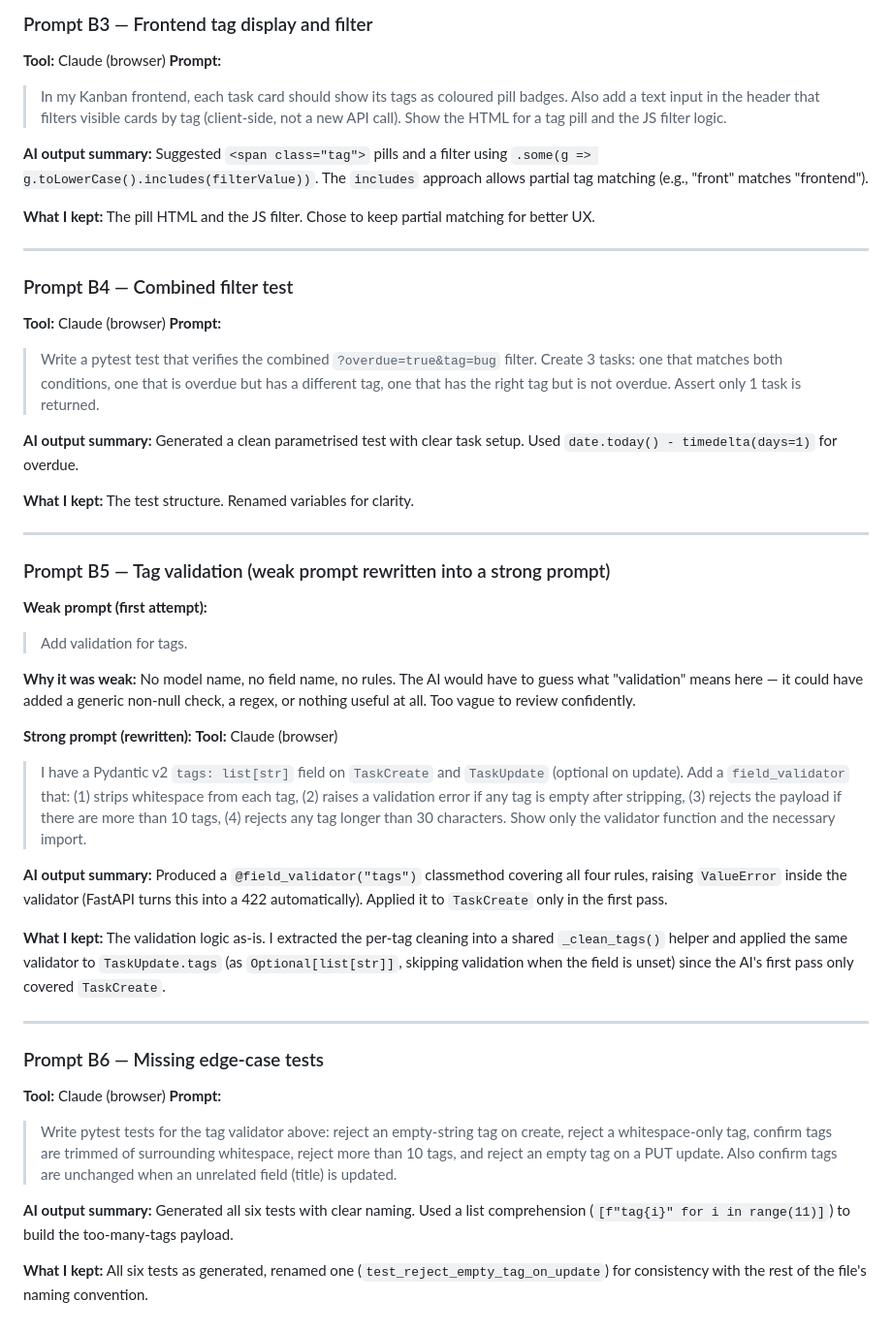
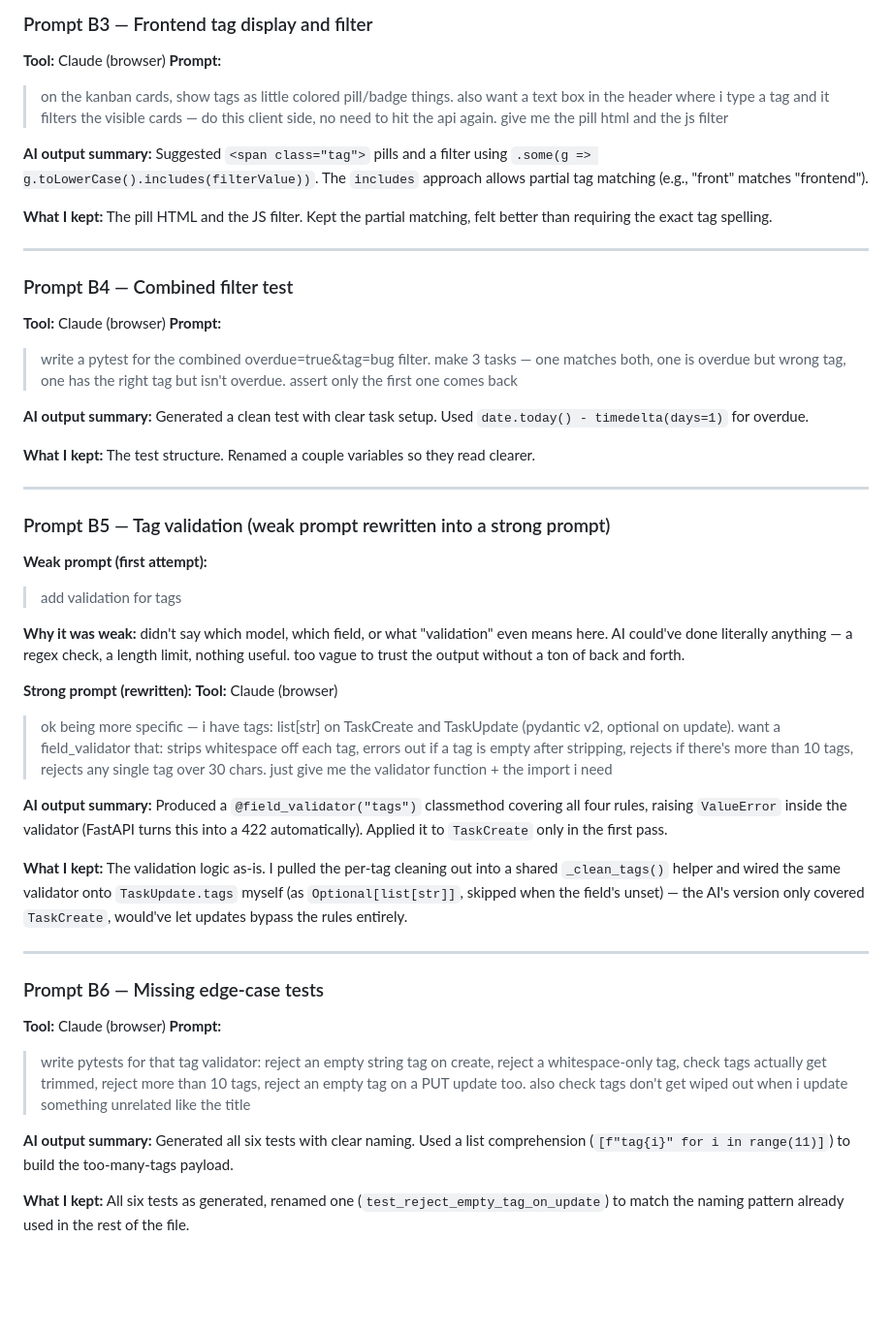
Before and after one commit to RodnBad/task-tracker, a Markdown page: docs/midcourse/prompt-log.md, the part around one of its changes. Shown at 97% size. Rendered like a GitHub page; blank space fills up the shorter version.

```diff
--- a/docs/midcourse/prompt-log.md
+++ b/docs/midcourse/prompt-log.md
@@ -82,49 +82,49 @@ Suggested `tasks = [t for t in tasks if tag in t.tags]`. Simple and correct.
 ### Prompt B3 — Frontend tag display and filter
 **Tool:** Claude (browser)
 **Prompt:**
-> In my Kanban frontend, each task card should show its tags as coloured pill badges. Also add a text input in the header that filters visible cards by tag (client-side, not a new API call). Show the HTML for a tag pill and the JS filter logic.
+> on the kanban cards, show tags as little colored pill/badge things. also want a text box in the header where i type a tag and it filters the visible cards — do this client side, no need to hit the api again. give me the pill html and the js filter
 
 **AI output summary:**
 Suggested `<span class="tag">` pills and a filter using `.some(g => g.toLowerCase().includes(filterValue))`. The `includes` approach allows partial tag matching (e.g., "front" matches "frontend").
 
-**What I kept:** The pill HTML and the JS filter. Chose to keep partial matching for better UX.
+**What I kept:** The pill HTML and the JS filter. Kept the partial matching, felt better than requiring the exact tag spelling.
 
 ---
 
 ### Prompt B4 — Combined filter test
 **Tool:** Claude (browser)
 **Prompt:**
-> Write a pytest test that verifies the combined `?overdue=true&tag=bug` filter. Create 3 tasks: one that matches both conditions, one that is overdue but has a different tag, one that has the right tag but is not overdue. Assert only 1 task is returned.
+> write a pytest for the combined overdue=true&tag=bug filter. make 3 tasks — one matches both, one is overdue but wrong tag, one has the right tag but isn't overdue. assert only the first one comes back
 
 **AI output summary:**
-Generated a clean parametrised test with clear task setup. Used `date.today() - timedelta(days=1)` for overdue.
+Generated a clean test with clear task setup. Used `date.today() - timedelta(days=1)` for overdue.
 
-**What I kept:** The test structure. Renamed variables for clarity.
+**What I kept:** The test structure. Renamed a couple variables so they read clearer.
 
 ---
 
 ### Prompt B5 — Tag validation (weak prompt rewritten into a strong prompt)
 
 **Weak prompt (first attempt):**
-> Add validation for tags.
+> add validation for tags
 
-**Why it was weak:** No model name, no field name, no rules. The AI would have to guess what "validation" means here — it could have added a generic non-null check, a regex, or nothing useful at all. Too vague to review confidently.
+**Why it was weak:** didn't say which model, which field, or what "validation" even means here. AI could've done literally anything — a regex check, a length limit, nothing useful. too vague to trust the output without a ton of back and forth.
 
 **Strong prompt (rewritten):**
 **Tool:** Claude (browser)
-> I have a Pydantic v2 `tags: list[str]` field on `TaskCreate` and `TaskUpdate` (optional on update). Add a `field_validator` that: (1) strips whitespace from each tag, (2) raises a validation error if any tag is empty after stripping, (3) rejects the payload if there are more than 10 tags, (4) rejects any tag longer than 30 characters. Show only the validator function and the necessary import.
+> ok being more specific — i have tags: list[str] on TaskCreate and TaskUpdate (pydantic v2, optional on update). want a field_validator that: strips whitespace off each tag, errors out if a tag is empty after stripping, rejects if there's more than 10 tags, rejects any single tag over 30 chars. just give me the validator function + the import i need
 
 **AI output summary:** Produced a `@field_validator("tags")` classmethod covering all four rules, raising `ValueError` inside the validator (FastAPI turns this into a 422 automatically). Applied it to `TaskCreate` only in the first pass.
 
-**What I kept:** The validation logic as-is. I extracted the per-tag cleaning into a shared `_clean_tags()` helper and applied the same validator to `TaskUpdate.tags` (as `Optional[list[str]]`, skipping validation when the field is unset) since the AI's first pass only covered `TaskCreate`.
+**What I kept:** The validation logic as-is. I pulled the per-tag cleaning out into a shared `_clean_tags()` helper and wired the same validator onto `TaskUpdate.tags` myself (as `Optional[list[str]]`, skipped when the field's unset) — the AI's version only covered `TaskCreate`, would've let updates bypass the rules entirely.
 
 ---
 
 ### Prompt B6 — Missing edge-case tests
 **Tool:** Claude (browser)
 **Prompt:**
-> Write pytest tests for the tag validator above: reject an empty-string tag on create, reject a whitespace-only tag, confirm tags are trimmed of surrounding whitespace, reject more than 10 tags, and reject an empty tag on a PUT update. Also confirm tags are unchanged when an unrelated field (title) is updated.
+> write pytests for that tag validator: reject an empty string tag on create, reject a whitespace-only tag, check tags actually get trimmed, reject more than 10 tags, reject an empty tag on a PUT update too. also check tags don't get wiped out when i update something unrelated like the title
 
 **AI output summary:** Generated all six tests with clear naming. Used a list comprehension (`[f"tag{i}" for i in range(11)]`) to build the too-many-tags payload.
 
-**What I kept:** All six tests as generated, renamed one (`test_reject_empty_tag_on_update`) for consistency with the rest of the file's naming convention.
+**What I kept:** All six tests as generated, renamed one (`test_reject_empty_tag_on_update`) to match the naming pattern already used in the rest of the file.
```
Also changed, not shown: other parts of docs/midcourse/prompt-log.md (+11 -11 lines).
